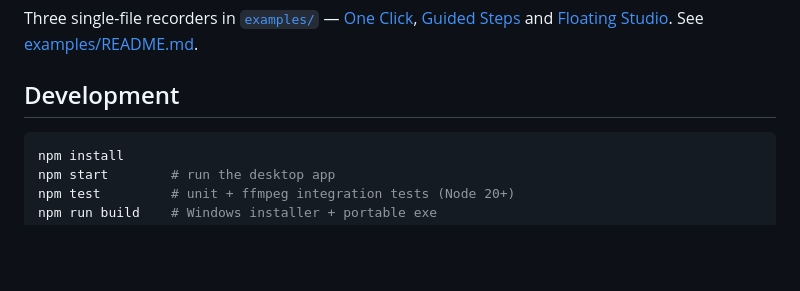
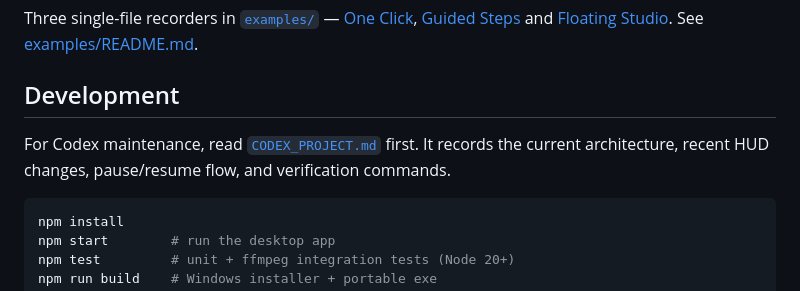
Before and after one commit to mengmeng227031-droid/recorderforone, a Markdown page: README.md, the part around the change. GitHub-like rendering; blank space fills up the shorter version.

Commit message:
docs: add Codex project context

````diff
--- a/README.md
+++ b/README.md
@@ -57,6 +57,8 @@ The extension opens a floating window that stays open when you switch tabs — r
 Three single-file recorders in [`examples/`](examples) — [One Click](examples/01-one-click.html), [Guided Steps](examples/02-guided-steps.html) and [Floating Studio](examples/03-floating-studio.html). See [examples/README.md](examples/README.md).
 
 ## Development
+
+For Codex maintenance, read [`CODEX_PROJECT.md`](CODEX_PROJECT.md) first. It records the current architecture, recent HUD changes, pause/resume flow, and verification commands.
 
 ```bash
 npm install
````
